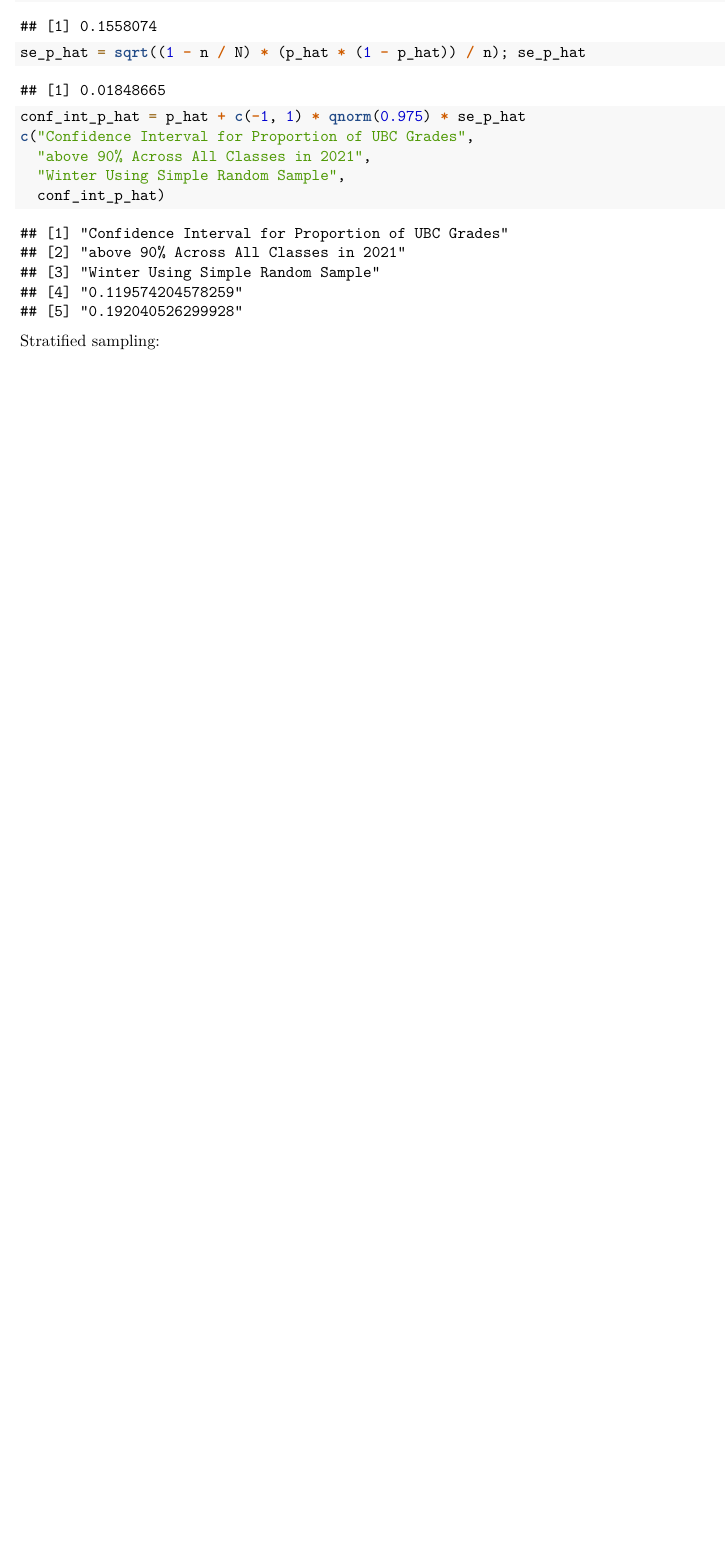
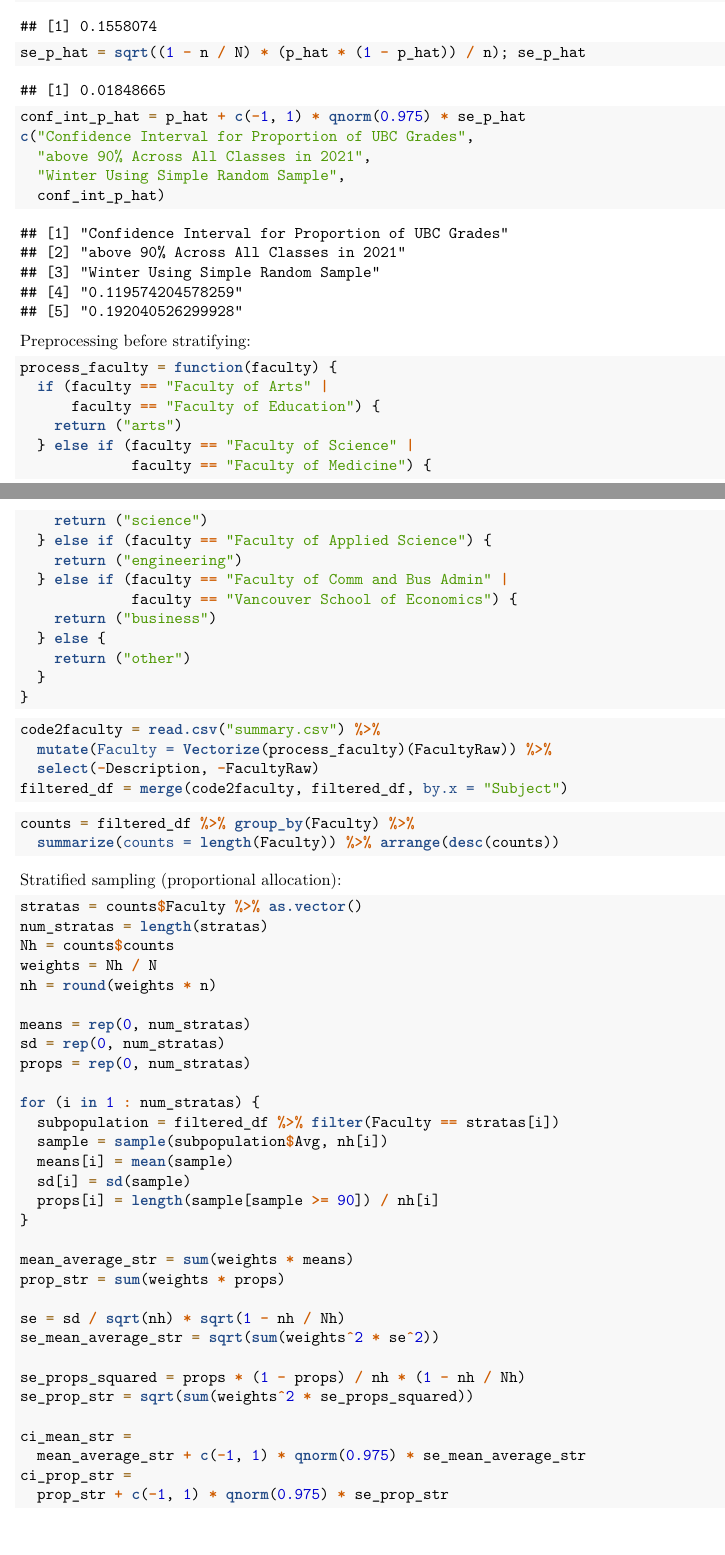
Before and after one commit to fredwang1012/Stat-344-Project, an R Markdown document (project.Rmd): part of page 4 of 4 before the commit and two parts of pages 4 and 5 of 5 after it, the two joined at a grey line, cut so that both start at the same text, the shorter picture padded with empty space. Rendered offline with R 4.5, knitr and Pandoc, then LaTeX, with nearby package versions.

Commit message:
finished technical part of project

````diff
--- a/project.Rmd
+++ b/project.Rmd
@@ -92,8 +92,70 @@ c("Confidence Interval for Proportion of UBC Grades",
   conf_int_p_hat)
 ```
 
-Stratified sampling:
+Preprocessing before stratifying:
+
 ```{r}
+process_faculty = function(faculty) {
+  if (faculty == "Faculty of Arts" |
+      faculty == "Faculty of Education") {
+    return ("arts")
+  } else if (faculty == "Faculty of Science" |
+             faculty == "Faculty of Medicine") {
+    return ("science")
+  } else if (faculty == "Faculty of Applied Science") {
+    return ("engineering")
+  } else if (faculty == "Faculty of Comm and Bus Admin" |
+             faculty == "Vancouver School of Economics") {
+    return ("business")
+  } else {
+    return ("other")
+  }
+}
+```
 
+```{r}
+code2faculty = read.csv("summary.csv") %>%
+  mutate(Faculty = Vectorize(process_faculty)(FacultyRaw)) %>%
+  select(-Description, -FacultyRaw)
+filtered_df = merge(code2faculty, filtered_df, by.x = "Subject")
+```
 
+```{r}
+counts = filtered_df %>% group_by(Faculty) %>%
+  summarize(counts = length(Faculty)) %>% arrange(desc(counts))
 ```
+
+Stratified sampling (proportional allocation):
+```{r}
+stratas = counts$Faculty %>% as.vector()
+num_stratas = length(stratas)
+Nh = counts$counts
+weights = Nh / N
+nh = round(weights * n)
+
+means = rep(0, num_stratas)
+sd = rep(0, num_stratas)
+props = rep(0, num_stratas)
+
+for (i in 1 : num_stratas) {
+  subpopulation = filtered_df %>% filter(Faculty == stratas[i])
+  sample = sample(subpopulation$Avg, nh[i])
+  means[i] = mean(sample)
+  sd[i] = sd(sample)
+  props[i] = length(sample[sample >= 90]) / nh[i]
+}
+
+mean_average_str = sum(weights * means)
+prop_str = sum(weights * props)
+
+se = sd / sqrt(nh) * sqrt(1 - nh / Nh)
+se_mean_average_str = sqrt(sum(weights^2 * se^2))
+
+se_props_squared = props * (1 - props) / nh * (1 - nh / Nh)
+se_prop_str = sqrt(sum(weights^2 * se_props_squared))
+
+ci_mean_str =
+  mean_average_str + c(-1, 1) * qnorm(0.975) * se_mean_average_str
+ci_prop_str =
+  prop_str + c(-1, 1) * qnorm(0.975) * se_prop_str
+```
--- a/summary.csv
+++ b/summary.csv
@@ -1,4 +1,4 @@
-Subject,Description,Faculty
+Subject,Description,FacultyRaw
 AANB,Applied Animal Biology,Faculty of Land and Food Systems
 ACAM,Asian Canadian and Asian Migration Studies,Faculty of Arts
 ADHE,Adult and Higher Education,Faculty of Education
````
Also changed, not shown: project.pdf.
